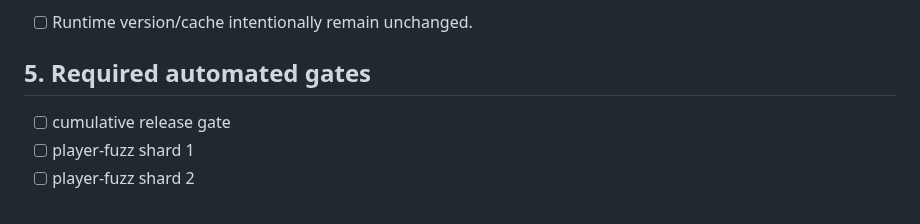
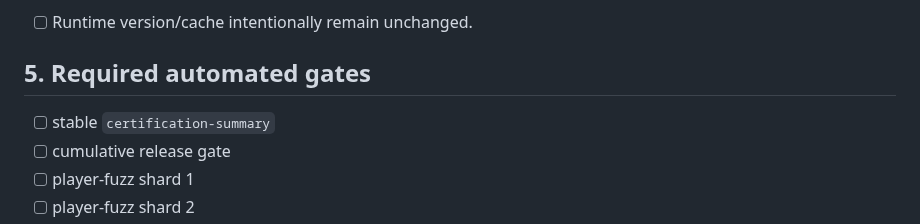
Before and after one commit to thiepn/puzzle, a Markdown page: docs/RELEASE_CHECKLIST.md, the part around the change. Drawn GitHub-style.

Commit message:
Maintenance Pass 2: add stable summary to release checklist

```diff
--- a/docs/RELEASE_CHECKLIST.md
+++ b/docs/RELEASE_CHECKLIST.md
@@ -49,6 +49,7 @@ For docs/tooling-only changes:
 
 ## 5. Required automated gates
 
+- [ ] stable `certification-summary`
 - [ ] cumulative release gate
 - [ ] player-fuzz shard 1
 - [ ] player-fuzz shard 2
```
